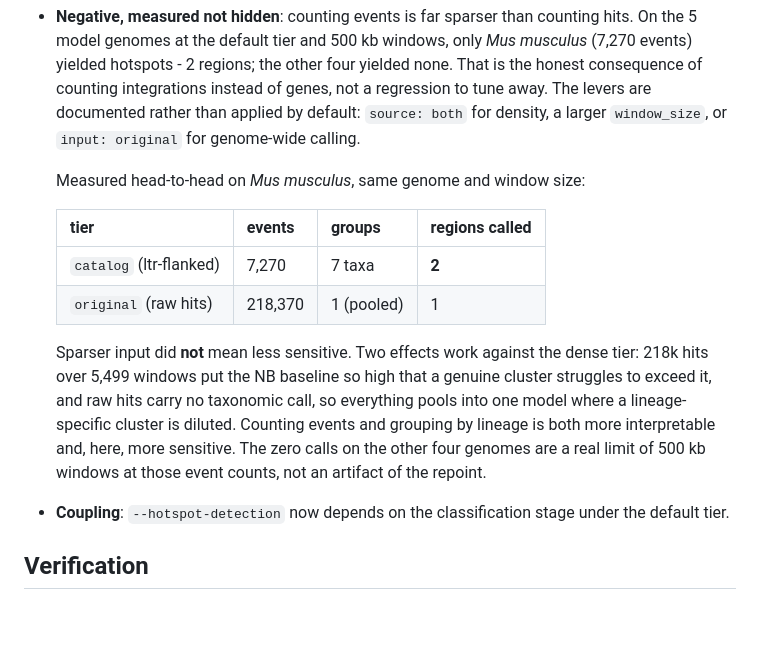
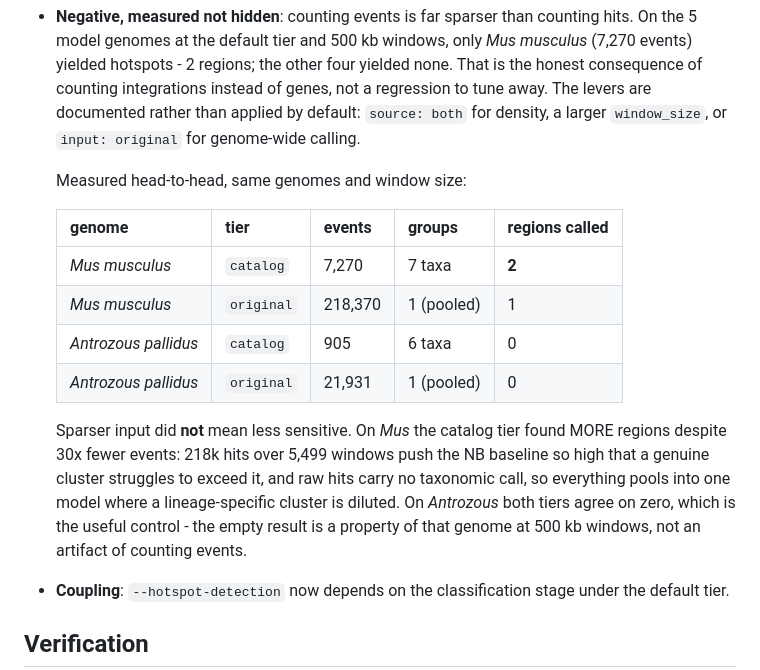
Before and after one commit to JorgeAndOmics/RetroSeek, a Markdown page: docs/adr/ADR-012-hotspot-on-the-assembled-catalog.md, the part around the change. GitHub-like rendering; blank space fills up the shorter version.

Commit message:
docs(adr-012): add the Antrozous control to the tier comparison
Both tiers call zero hotspots on Antrozous pallidus (905 catalog events, 21,931 raw hits), which pins the empty result to that genome at 500 kb windows rather than to counting events instead of hits.

```diff
--- a/docs/adr/ADR-012-hotspot-on-the-assembled-catalog.md
+++ b/docs/adr/ADR-012-hotspot-on-the-assembled-catalog.md
@@ -90,20 +90,22 @@ density matters more than tier purity.
   applied by default: `source: both` for density, a larger `window_size`, or
   `input: original` for genome-wide calling.
 
-  Measured head-to-head on *Mus musculus*, same genome and window size:
+  Measured head-to-head, same genomes and window size:
 
-  | tier | events | groups | regions called |
-  |---|---|---|---|
-  | `catalog` (ltr-flanked) | 7,270 | 7 taxa | **2** |
-  | `original` (raw hits) | 218,370 | 1 (pooled) | 1 |
+  | genome | tier | events | groups | regions called |
+  |---|---|---|---|---|
+  | *Mus musculus* | `catalog` | 7,270 | 7 taxa | **2** |
+  | *Mus musculus* | `original` | 218,370 | 1 (pooled) | 1 |
+  | *Antrozous pallidus* | `catalog` | 905 | 6 taxa | 0 |
+  | *Antrozous pallidus* | `original` | 21,931 | 1 (pooled) | 0 |
 
-  Sparser input did **not** mean less sensitive. Two effects work against the
-  dense tier: 218k hits over 5,499 windows put the NB baseline so high that a
-  genuine cluster struggles to exceed it, and raw hits carry no taxonomic call,
-  so everything pools into one model where a lineage-specific cluster is diluted.
-  Counting events and grouping by lineage is both more interpretable and, here,
-  more sensitive. The zero calls on the other four genomes are a real limit of
-  500 kb windows at those event counts, not an artifact of the repoint.
+  Sparser input did **not** mean less sensitive. On *Mus* the catalog tier found
+  MORE regions despite 30x fewer events: 218k hits over 5,499 windows push the NB
+  baseline so high that a genuine cluster struggles to exceed it, and raw hits
+  carry no taxonomic call, so everything pools into one model where a
+  lineage-specific cluster is diluted. On *Antrozous* both tiers agree on zero,
+  which is the useful control - the empty result is a property of that genome at
+  500 kb windows, not an artifact of counting events.
 - **Coupling**: `--hotspot-detection` now depends on the classification stage
   under the default tier.
 
```
